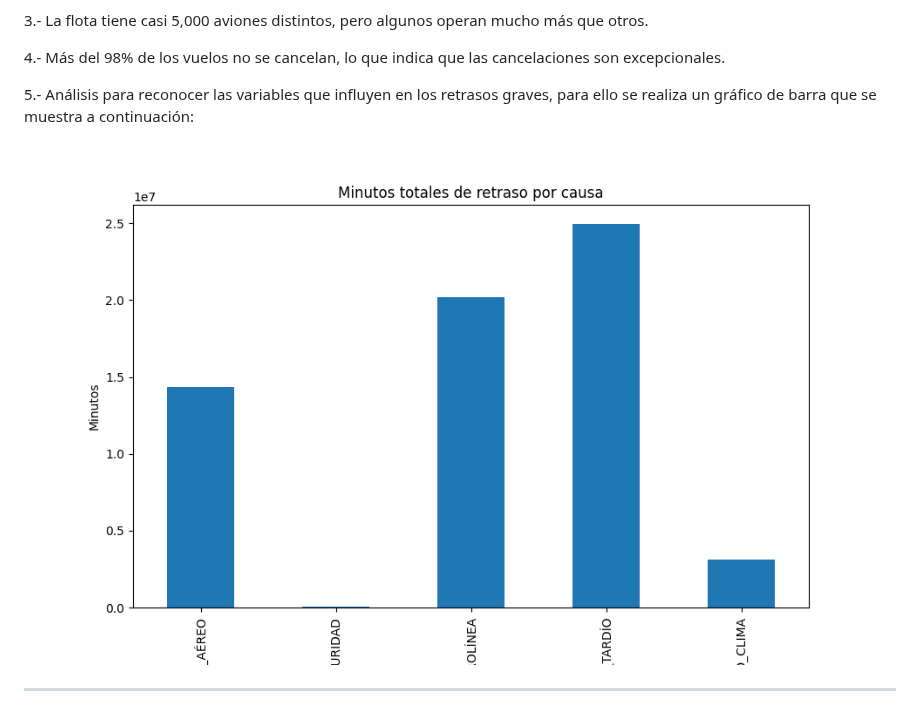
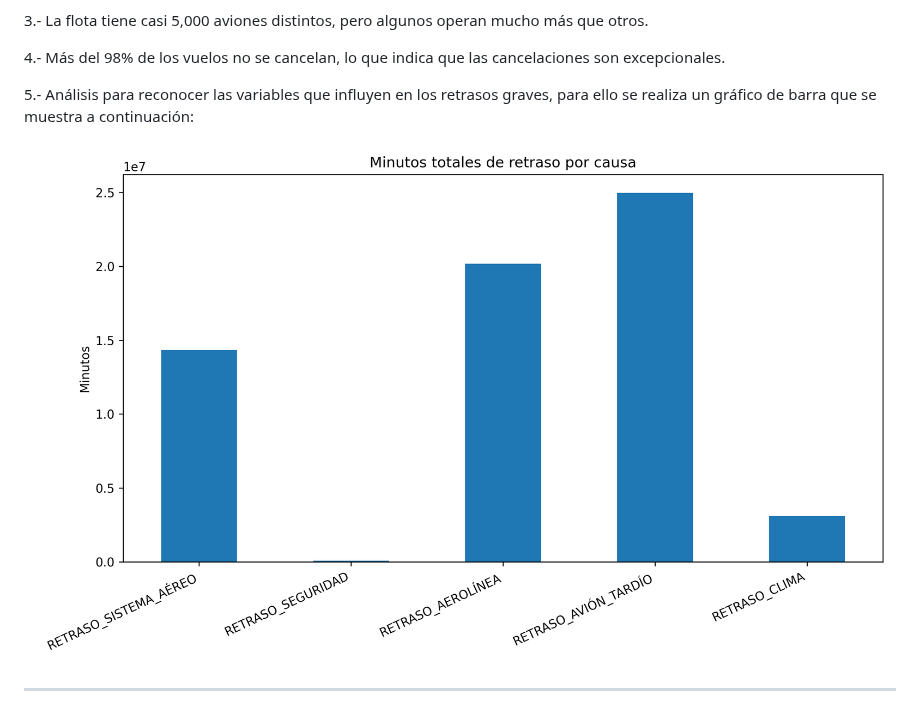
Before and after one commit to Marion13673/MARION, a Markdown page: README.md, the part around the change. Rendered like a GitHub page.

```diff
--- a/README.md
+++ b/README.md
@@ -104,7 +104,7 @@ El conjunto de datos incluye la siguiente información:
 
 5.- Análisis para reconocer las variables que influyen en los retrasos graves, para ello se realiza un gráfico de barra que se muestra a continuación:
 
-![Causa más común retraso](images/Causa_mas_comun_retraso.png)
+![Causa más común retraso](images/Causa_mas_comun_de_retraso.png)
 
 
 
```
